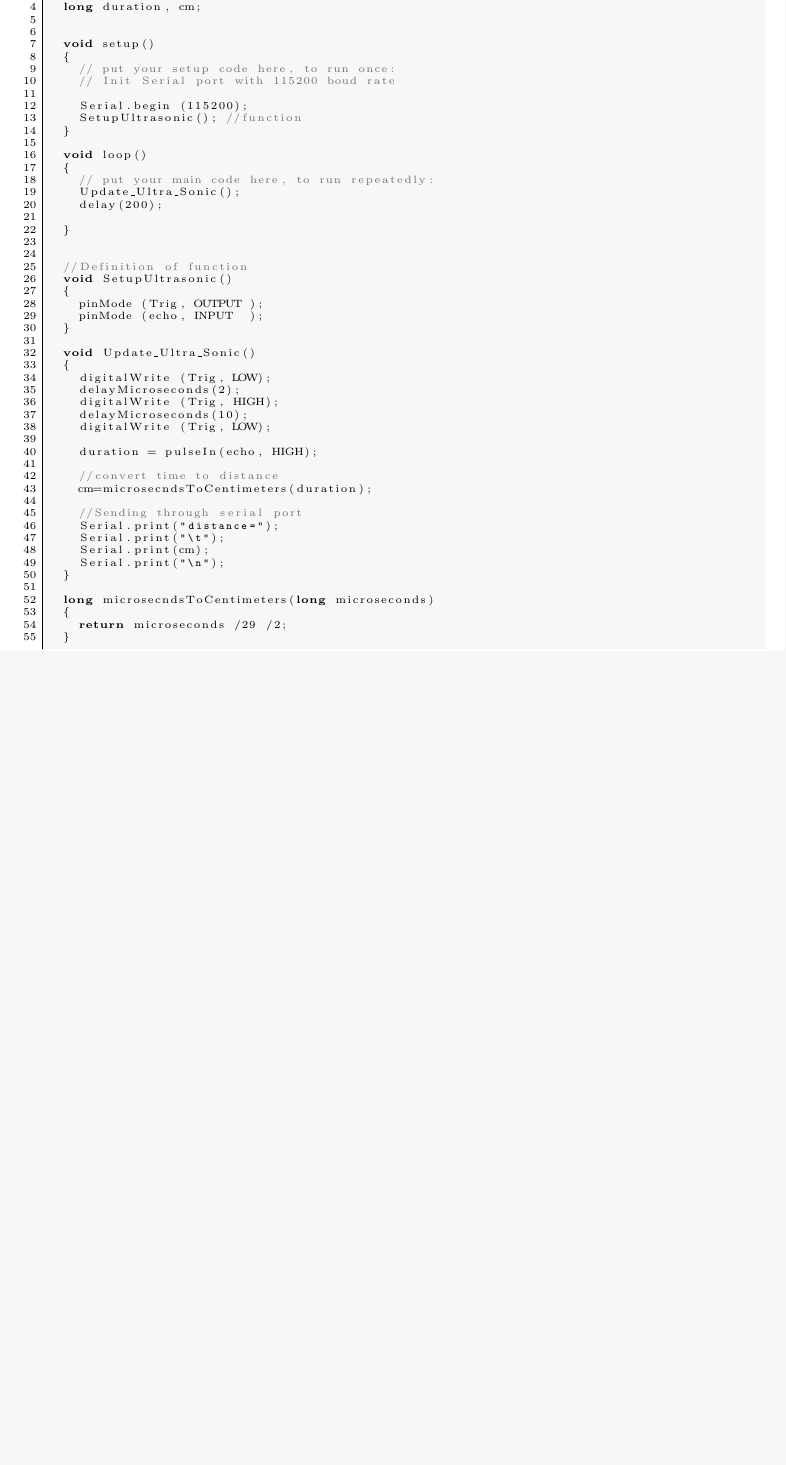
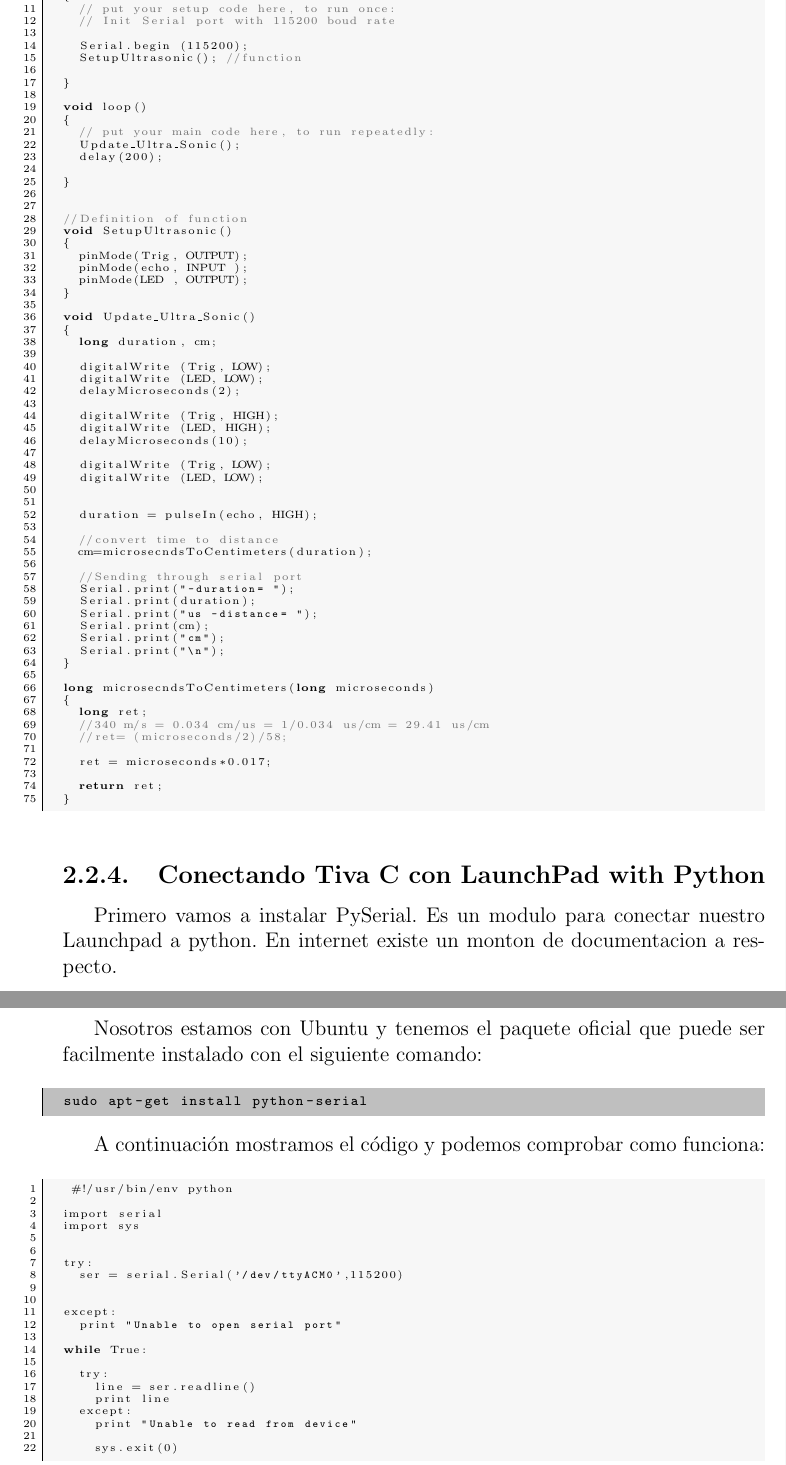
Before and after one commit to m-sanchez-rico/Thesis-Turing, a LaTeX document (Turing.tex): part of page 21 of 34 before the commit and two parts of pages 21 and 22 of 35 after it, the two joined at a grey line, cut so that both start at the same text, the shorter picture padded with empty space. Compiled offline with pdfLaTeX; the source files are stored in an older character set and shown here as Unicode.

Commit message:
msan: adding notes for Ultrasonic and its interface with python

```diff
--- a/Turing.tex
+++ b/Turing.tex
@@ -642,6 +642,5 @@ El voltaje de trabajo del ultrasonido es de 5V y la entrada/salida del sensor es
 % TODO explicar el codigo de a continuación.
 \begin{lstlisting}[style=Python]
 
+/
 //global variables
-const int echo=9, Trig=10;
-long duration, cm;
@@ -668,17 +671,26 @@ void loop()
 //Definition of function
 void SetupUltrasonic()
 {
-  pinMode (Trig, OUTPUT );
-  pinMode (echo, INPUT  );
+  pinMode(Trig, OUTPUT);
+  pinMode(echo, INPUT );
+  pinMode(LED , OUTPUT);
 }
 
 void Update_Ultra_Sonic()
 {
+  long duration, cm;
+
   digitalWrite (Trig, LOW);
+  digitalWrite (LED, LOW);
   delayMicroseconds(2);
+
   digitalWrite (Trig, HIGH);
+  digitalWrite (LED, HIGH);
   delayMicroseconds(10);
+
   digitalWrite (Trig, LOW);
+  digitalWrite (LED, LOW);
+
 
   duration = pulseIn(echo, HIGH);
 
@@ -686,27 +698,65 @@ void Update_Ultra_Sonic()
   cm=microsecndsToCentimeters(duration);
 
   //Sending through serial port
-  Serial.print("distance=");
-  Serial.print("\t");
+  Serial.print("-duration= ");
+  Serial.print(duration);
+  Serial.print("us -distance= ");
   Serial.print(cm);
+  Serial.print("cm");
   Serial.print("\n");
 }
 
 long microsecndsToCentimeters(long microseconds)
 {
-  return microseconds /29 /2;
+  long ret;
+  //340 m/s = 0.034 cm/us = 1/0.034 us/cm = 29.41 us/cm
+  //ret= (microseconds/2)/58;
+
+  ret = microseconds*0.017;
+
+  return ret;
 }
 
 
 \end{lstlisting}
 
+\subsection{Conectando Tiva C con LaunchPad with Python}
+
+Primero vamos a instalar PySerial. Es un modulo para conectar nuestro Launchpad a python. En internet existe un monton de documentacion a respecto.
+
+Nosotros estamos con Ubuntu y tenemos el paquete oficial que puede ser facilmente instalado con el siguiente comando:
+
+\begin{listing}[style=consola, numbers=none]
+sudo apt-get install python-serial
+\end{listing}
+
+A continuación mostramos el código y podemos comprobar como funciona:
+
+\begin{lstlisting}[style=Python]
+ #!/usr/bin/env python
+
+import serial
+import sys
 
 
+try:
+	ser = serial.Serial('/dev/ttyACM0',115200)
 
 
+except:
+	print "Unable to open serial port"
 
+while True:
 
+	try:
+		line = ser.readline()
+		print line
+	except:
+		print "Unable to read from device"
 
+		sys.exit(0)
+
+\end{lstlisting}
 
 
 
```
Also changed, not shown: Turing.tex (16 more changed lines).
